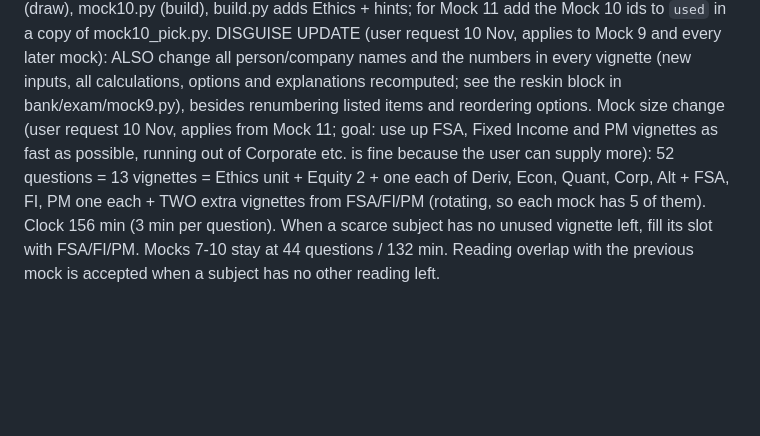
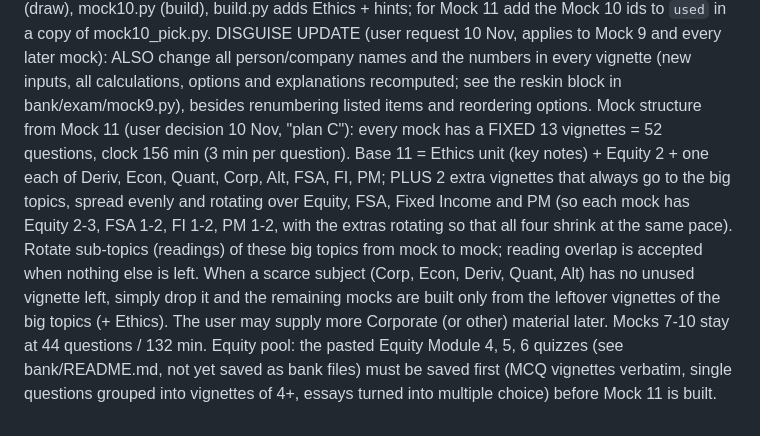
Before and after one commit to jisoo95681/jimin, a Markdown page: CLAUDE.md, the part around the change. Rendered like a GitHub page; blank space fills up the shorter version.

Commit message:
Record Mock 11+ plan C: 13 vignettes, extras rotate over Equity/FSA/FI/PM
Co-Authored-By: Claude Sonnet 5.5 <noreply@anthropic.com>
Claude-Session: https://claude.ai/code/session_01F2TRiKrZPFK6G8wEApnUzn

```diff
--- a/CLAUDE.md
+++ b/CLAUDE.md
@@ -43,4 +43,4 @@ Exam review in test view (user request 10 Nov, v210): after Finish Test, the res
 Mock 8 change (10 Nov, v211): V1 (Derivatives) is now an options vignette (opt-athena, Messer Q34, 36, 37, 38) and V4 (Quantitative Methods) a time-series vignette (ts-taylor, Maclaurin Q56-59), both drawn at random and spliced in place by bank/exam/mock8_swap.py; new key BAABACCBABCBCCABCBABBACABCAABCABAABCCAACABBB (details in bank/README.md). `set.resetAns` (list of question numbers) drops saved answers and flags of replaced questions when `set.rev` changes. The 10 Nov Time-Series and Contingent Claims quizzes are saved in bank/nov10_timeseries.json and bank/nov10_options.json (single questions grouped into vignettes, essays turned into multiple choice, graphs described in words). For Mock 9 onward add the Mock 8 ids (including ts-taylor and opt-athena) to the `used` set in mock8_pick.py.
 Practice set 7 (user request 10 Nov, v212): id pq7, 48 questions (44 + 4 Ethics), 144 min, built by bank/exam/build.py from bank/exam/spec_g.py (12 vignettes, names changed, no calculations). Half the questions test relationships in the key notes' "Main tables to remember" (`KQ_MAIN_TABLES` in keyq.js: regression problems/DW zones, crisis signals, carry trade, Mundell-Fleming, growth theories, JV methods, translation, stock compensation/pension/windfall, option and bond values, OAS, convertible, term structure models, spreads, CDS tables, forward Q vs F, Greeks, convenience yield, investment style); the rest are theory questions from the notes plus 12 theory questions the user got wrong earlier (pq1: Q17, 33, 37; pq2: Q10, 12, 16, 22, 34; Mock 7: Q20, 38, 41, 43; Mock 7 Q44 was left out). Avoided on purpose: the "one-sided duration" tables (two notes use up/down differently) and the "Fixed exchange rate regimes: fiscal" rows (they conflict with the flexible-regime rows). Ethics unit drawn at random into practice7_mix.json (kq41-123..126, added to ethics_used.json). Every question has a hint (`hint` in spec_g.py: hl phrases + rule), written to bank/exam/hints.json and exam_hints.js by build.py, so the test-view review highlights the trigger words for all 44 notebook questions.
 Mock source rule (user request 10 Nov, CORRECTED 10 Nov, applies to every mock from Mock 9 on): a mock may use any bank vignette that has NOT been used in an earlier mock or paper given to the user (mocks, Retry papers, practice sets); having seen it in a module quiz paste is fine. Per subject, use a sub-topic (reading) different from the previous mock's, so consecutive mocks do not overlap; all subjects each mock; Ethics from the key-notes Ethics questions as before; no re-dos unless the user asks. Mock 9 (built 10 Nov, v214): bank/exam/mock9_pick.py (draw), mock9.py (build), build.py adds Ethics + hints; key in bank/README.md. For Mock 10 add the Mock 9 ids to `used` in a copy of mock9_pick.py. Mock 10 (built 10 Nov, v216): bank/exam/mock10_pick.py (draw), mock10.py (build), build.py adds Ethics + hints; for Mock 11 add the Mock 10 ids to `used` in a copy of mock10_pick.py. DISGUISE UPDATE (user request 10 Nov, applies to Mock 9 and every later mock): ALSO change all person/company names and the numbers in every vignette (new inputs, all calculations, options and explanations recomputed; see the reskin block in bank/exam/mock9.py), besides renumbering listed items and reordering options.
-Mock size change (user request 10 Nov, applies from Mock 11; goal: use up FSA, Fixed Income and PM vignettes as fast as possible, running out of Corporate etc. is fine because the user can supply more): 52 questions = 13 vignettes = Ethics unit + Equity 2 + one each of Deriv, Econ, Quant, Corp, Alt + FSA, FI, PM one each + TWO extra vignettes from FSA/FI/PM (rotating, so each mock has 5 of them). Clock 156 min (3 min per question). When a scarce subject has no unused vignette left, fill its slot with FSA/FI/PM. Mocks 7-10 stay at 44 questions / 132 min. Reading overlap with the previous mock is accepted when a subject has no other reading left.
+Mock structure from Mock 11 (user decision 10 Nov, "plan C"): every mock has a FIXED 13 vignettes = 52 questions, clock 156 min (3 min per question). Base 11 = Ethics unit (key notes) + Equity 2 + one each of Deriv, Econ, Quant, Corp, Alt, FSA, FI, PM; PLUS 2 extra vignettes that always go to the big topics, spread evenly and rotating over Equity, FSA, Fixed Income and PM (so each mock has Equity 2-3, FSA 1-2, FI 1-2, PM 1-2, with the extras rotating so that all four shrink at the same pace). Rotate sub-topics (readings) of these big topics from mock to mock; reading overlap is accepted when nothing else is left. When a scarce subject (Corp, Econ, Deriv, Quant, Alt) has no unused vignette left, simply drop it and the remaining mocks are built only from the leftover vignettes of the big topics (+ Ethics). The user may supply more Corporate (or other) material later. Mocks 7-10 stay at 44 questions / 132 min. Equity pool: the pasted Equity Module 4, 5, 6 quizzes (see bank/README.md, not yet saved as bank files) must be saved first (MCQ vignettes verbatim, single questions grouped into vignettes of 4+, essays turned into multiple choice) before Mock 11 is built.
```
